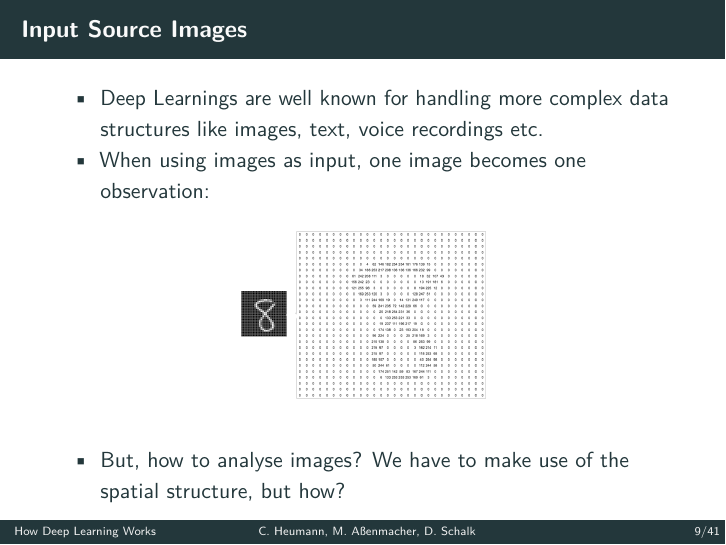
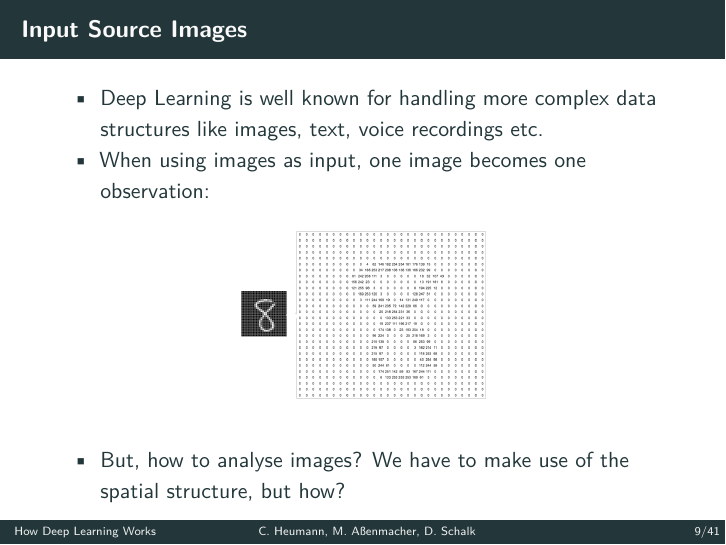
Before and after one commit to schalkdaniel/talk_dl_big_picture, an R Markdown document (talk.Rmd): page 20 of 55. Rendered offline with R 4.5, knitr and Pandoc, then LaTeX, with nearby package versions; a font, style sheet, LaTeX package, included part or bibliography that could not be used is replaced or left out.

Commit message:
fix typo

```diff
--- a/talk.Rmd
+++ b/talk.Rmd
@@ -158,7 +158,7 @@ jaddtocounter{framenumber}{-1}
 
 ## Input Source Images
 
--   Deep Learnings are well known for handling more complex data structures like images, text, voice recordings etc.
+-   Deep Learning is well known for handling more complex data structures like images, text, voice recordings etc.
 -   When using images as input, one image becomes one observation:
 
 \begin{center}
```
Also changed, not shown: 1 other file.
